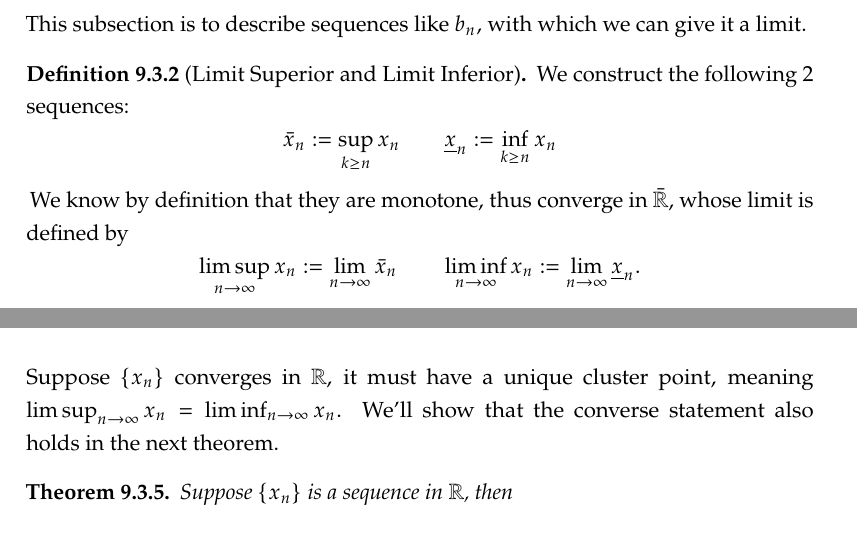
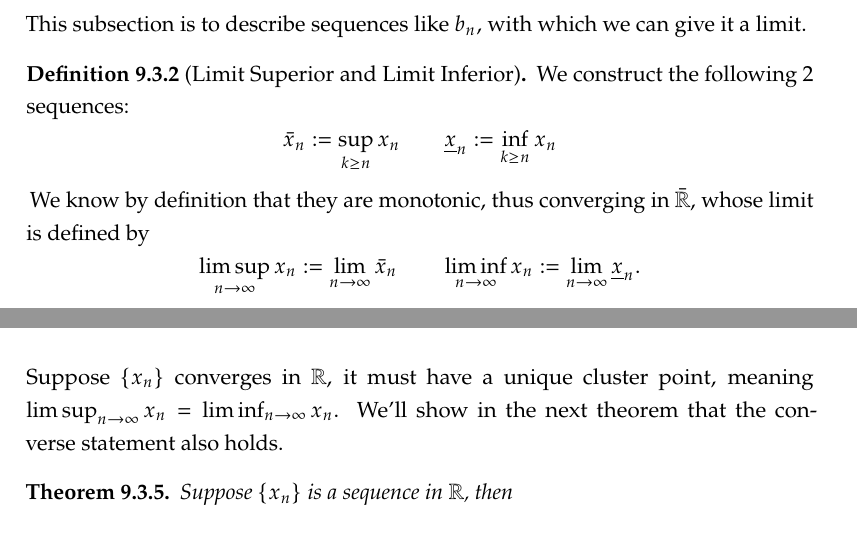
Before and after one commit to guo-zhenran/Maths-for-Economists, a LaTeX document (Maths for Economists.tex, which reads MainMatter/Metric Space and Topology Space/Metric_spc.tex): two parts of pages 78 and 79 of 91, joined at a grey line, cut so that both start at the same text. Compiled offline with pdfLaTeX.

Commit message:
Update Metric_spc.tex

```diff
--- a/MainMatter/Metric Space and Topology Space/Metric_spc.tex
+++ b/MainMatter/Metric Space and Topology Space/Metric_spc.tex
@@ -176,7 +176,7 @@ This subsection is to describe sequences like $b_n$, with which we can give it a
     $$
         \bar{x}_n := \sup_{k\geq n} x_n \qquad \underline{x}_{n} := \inf_{k\geq n} x_n
     $$
-    \,We know by definition that they are monotone, thus converge in $\bar{\R}$, whose limit is defined by
+    \,We know by definition that they are monotonic, thus converging in $\bar{\R}$, whose limit is defined by
     $$\limsup_{n\to \infty} x_n := \lim_{n \to \infty} \bar{x}_n \qquad \liminf_{n\to \infty} x_n := \lim_{n \to \infty} \underline{x}_{n}.$$
 \end{definition}
 
@@ -190,7 +190,7 @@ The next theorem shows how limit inferior and superior dipict cluster points.
 \end{proof}
 
 Suppose $\{x_n\}$ converges in $\R$, it must have a unique cluster point, meaning $\limsup_{n\to \infty} x_n = \liminf_{n\to \infty} x_n$.
-We'll show that the converse statement also holds in the next theorem.
+We'll show in the next theorem that the converse statement also holds.
 \begin{theorem}
     Suppose $\{x_n\}$ is a sequence in $\R$, then
     $$x_n\to x (n\to \infty) \iff \limsup_{n\to \infty} x_n = \liminf_{n\to \infty} x_n = x.$$
```
